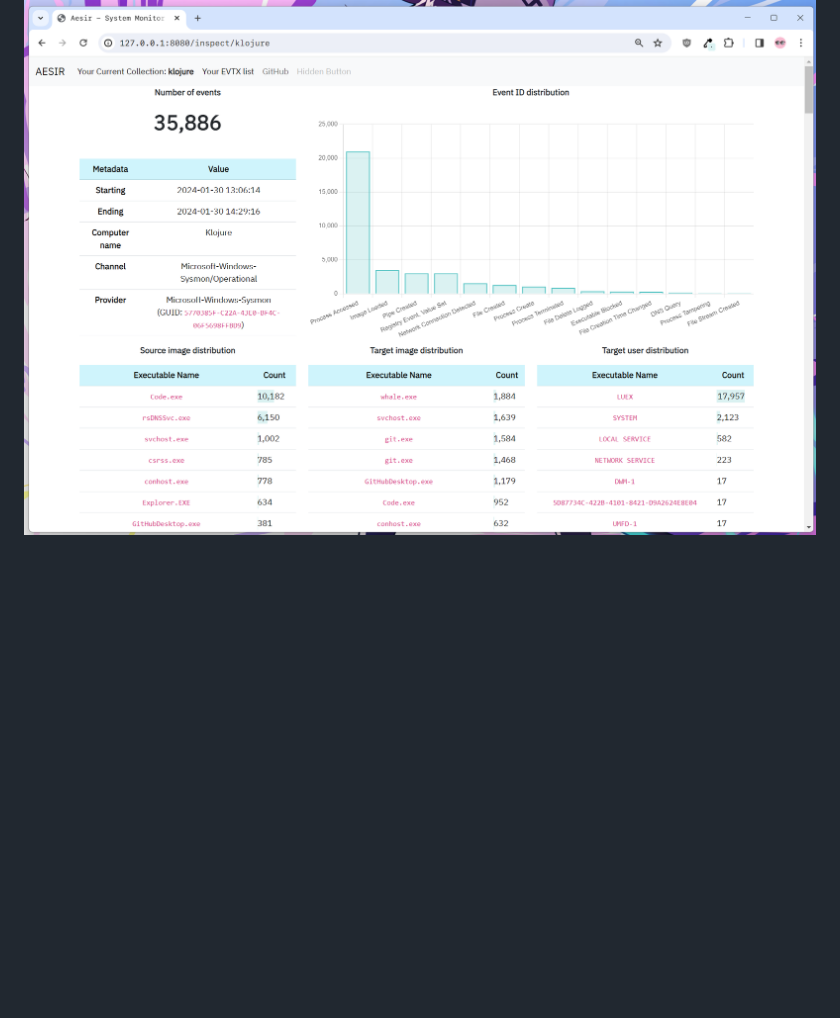
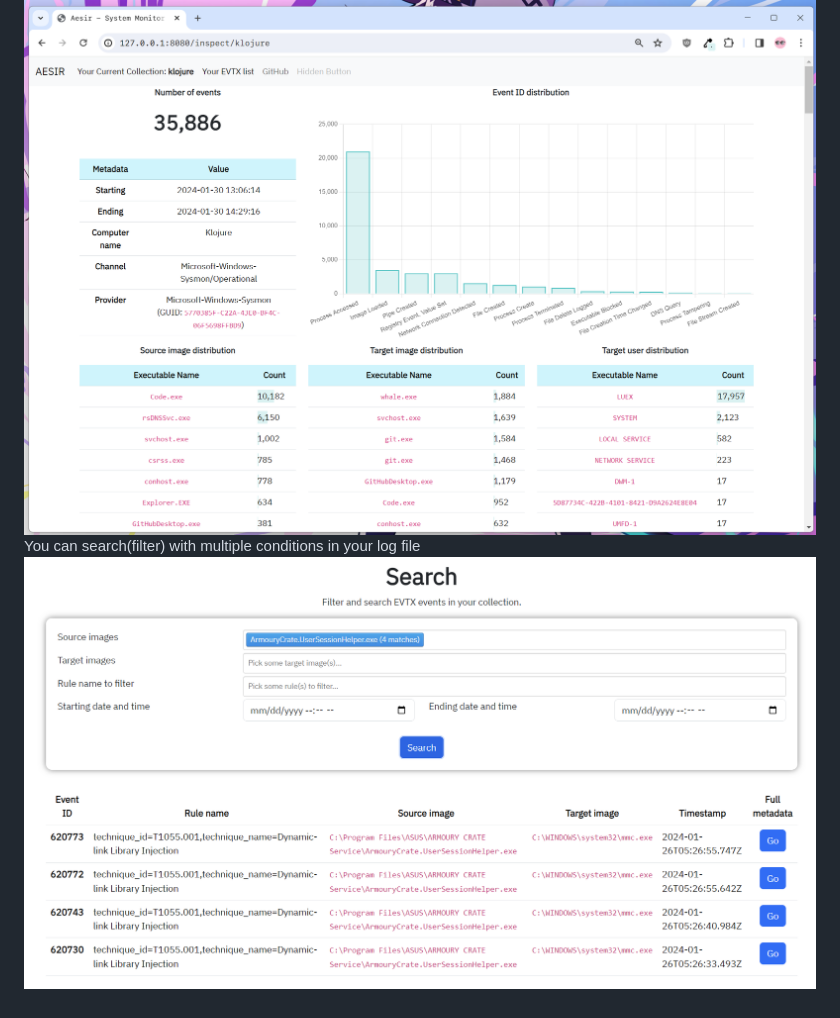
Before and after one commit to KnightChaser/aesir, a Markdown page: README.md, the part around the change printed below. Rendered like a GitHub page; pictures changed too: _readme_pictures/4.png (added); blank space fills up the shorter version.

```diff
--- a/README.md
+++ b/README.md
@@ -18,3 +20,5 @@ Based on **MongoDB**, Your EVTX data will be structurally managed.
 ![2](./_readme_pictures/2.png)
 Main page to get overall insight of your EVTX
 ![3](./_readme_pictures/3.png)
+You can search(filter) with multiple conditions in your log file
+![4](./_readme_pictures/4.png)
```
Also changed, not shown: other parts of README.md (+4 -2 lines).
